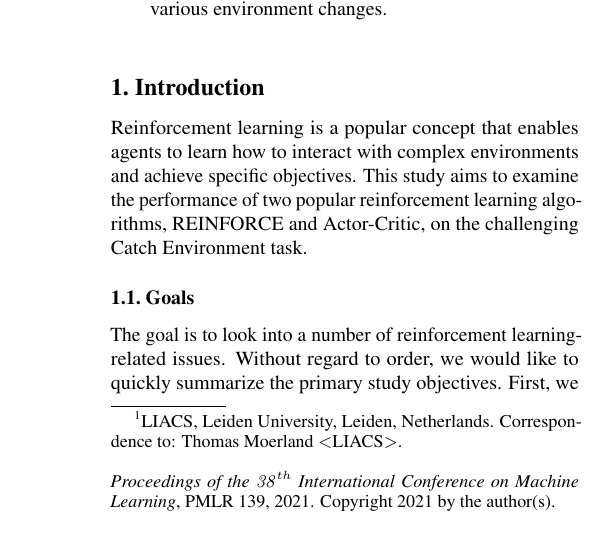
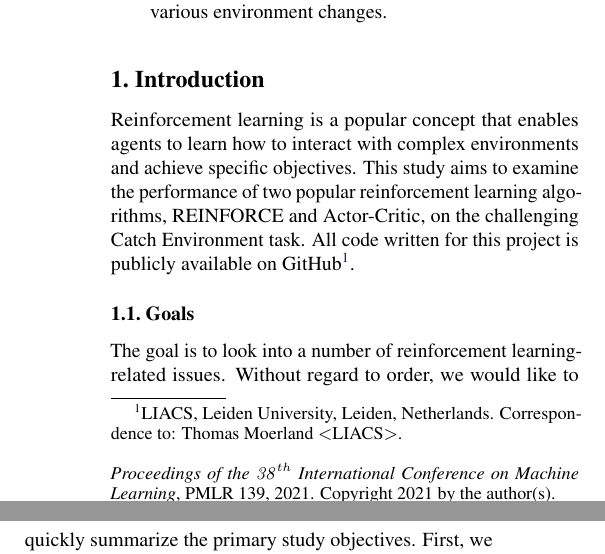
Before and after one commit to Josef-Hlink/BasedRL, a LaTeX paper (report/main.tex): part of one column of page 1 of 5 before the commit and two parts of the columns of page 1 of 5 after it, the two joined at a grey line, cut so that both start at the same text. Compiled offline with pdfLaTeX.

Commit message:
Add link to repo

```diff
--- a/report/main.tex
+++ b/report/main.tex
@@ -79,6 +79,7 @@
 
 Reinforcement learning is a popular concept that enables agents to learn how to interact with complex environments and achieve specific objectives.
 This study aims to examine the performance of two popular reinforcement learning algorithms, REINFORCE and Actor-Critic, on the challenging Catch Environment task.
+All code written for this project is publicly available on GitHub\footnote{\url{https://github.com/Josef-Hlink/BasedRL}}.
 
 % -------------------------------------------------------------------
 \subsection{Goals}
```
